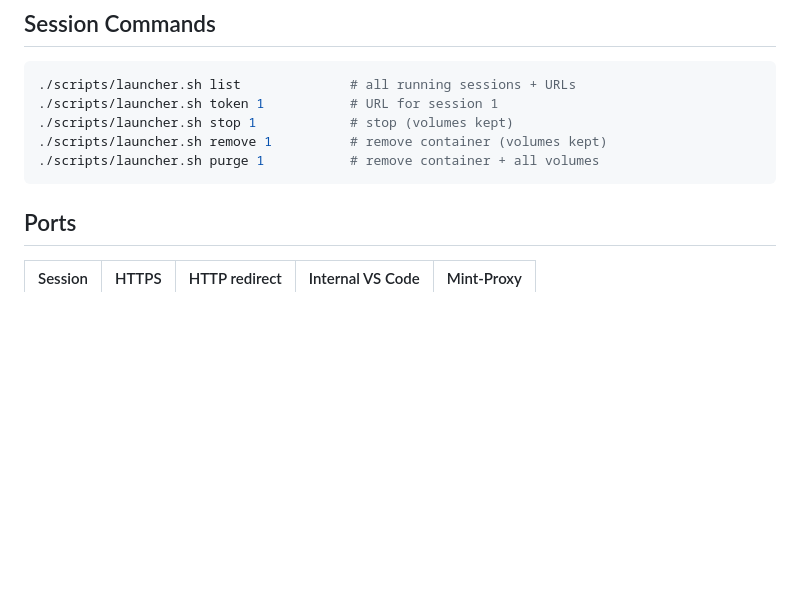
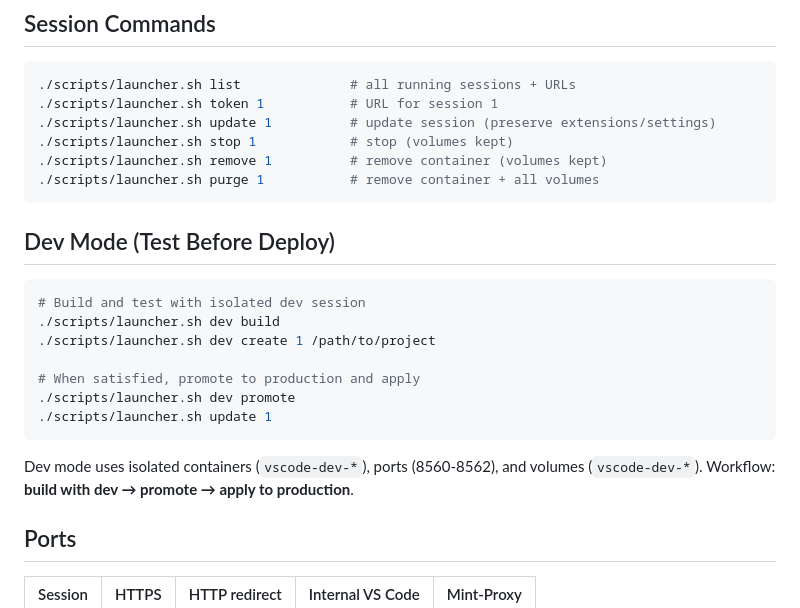
Before and after one commit to mutl3y/vs-code_sandbox, a Markdown page: README.md, the part around the change. Rendered like a GitHub page; blank space fills up the shorter version.

````diff
--- a/README.md
+++ b/README.md
@@ -42,10 +42,25 @@ bash ca/gen-cert.sh ca/ vscode-server
 ```bash
 ./scripts/launcher.sh list              # all running sessions + URLs
 ./scripts/launcher.sh token 1           # URL for session 1
+./scripts/launcher.sh update 1          # update session (preserve extensions/settings)
 ./scripts/launcher.sh stop 1            # stop (volumes kept)
 ./scripts/launcher.sh remove 1          # remove container (volumes kept)
 ./scripts/launcher.sh purge 1           # remove container + all volumes
 ```
+
+## Dev Mode (Test Before Deploy)
+
+```bash
+# Build and test with isolated dev session
+./scripts/launcher.sh dev build
+./scripts/launcher.sh dev create 1 /path/to/project
+
+# When satisfied, promote to production and apply
+./scripts/launcher.sh dev promote
+./scripts/launcher.sh update 1
+```
+
+Dev mode uses isolated containers (`vscode-dev-*`), ports (8560-8562), and volumes (`vscode-dev-*`). Workflow: **build with dev → promote → apply to production**.
 
 ## Ports
 
````
Also changed, not shown: docs/ARCHITECTURE.md (+37 -1 lines), docs/GUIDE.md (+22 -0 lines).
